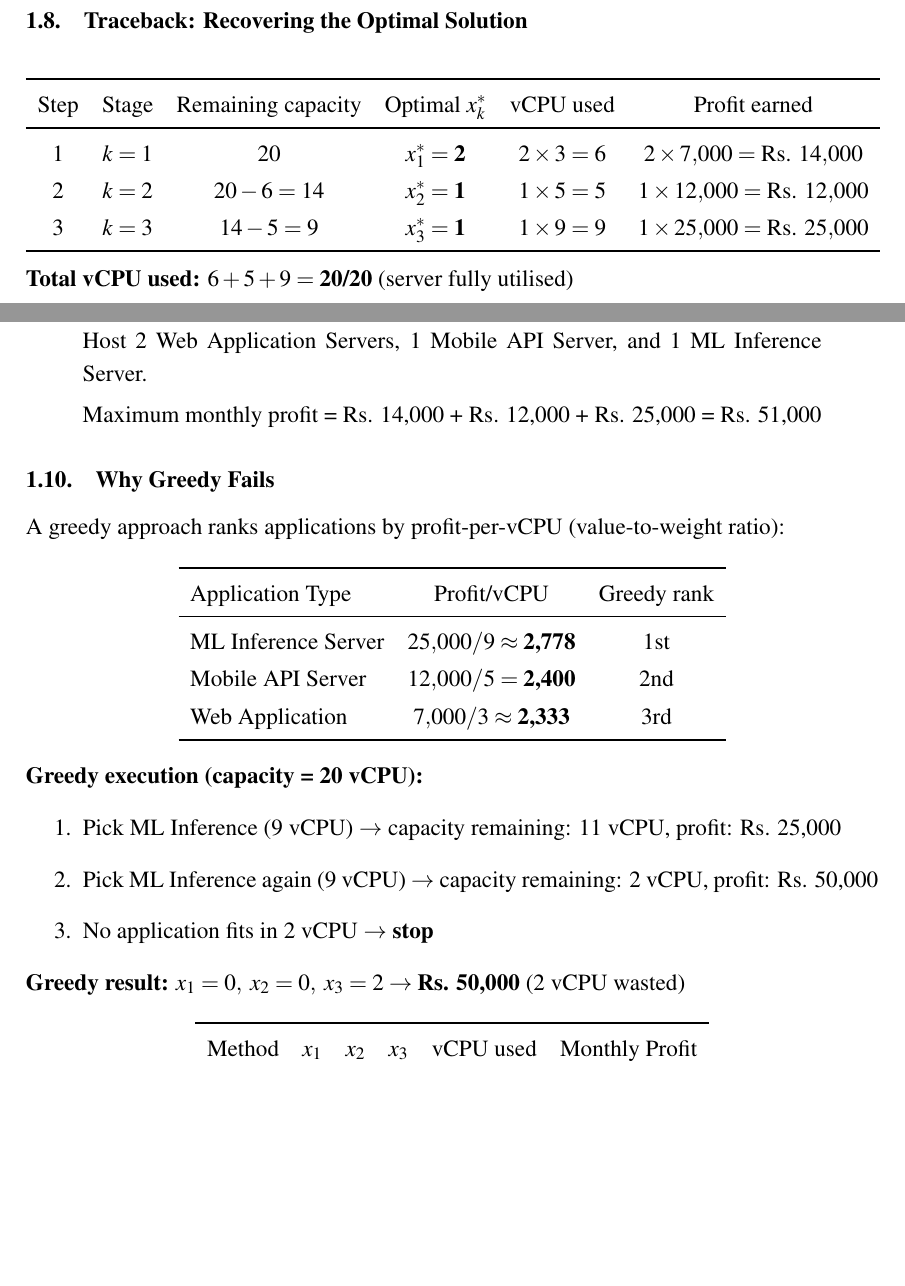
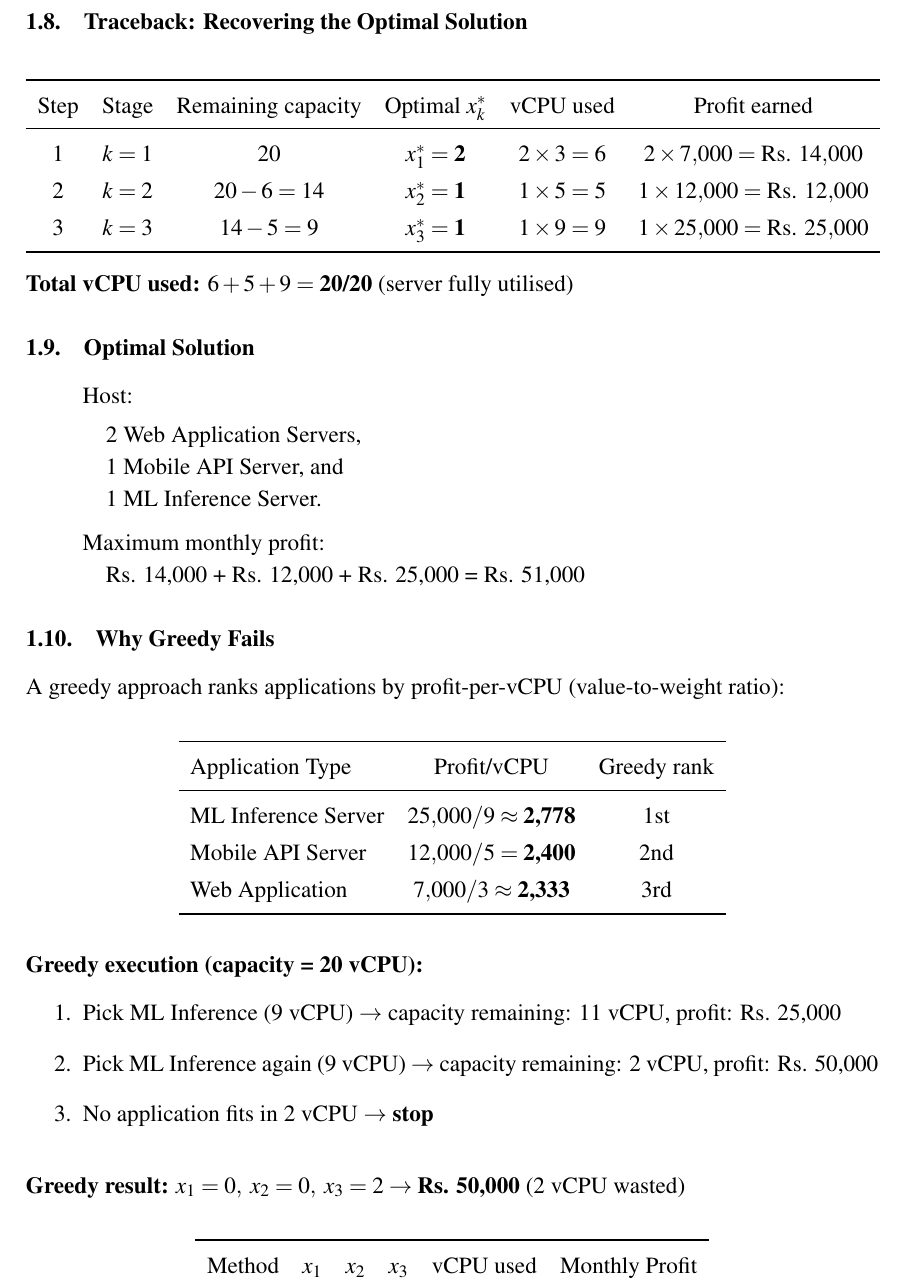
Before and after one commit to Ashfaq-Riyaldeen/optimization-assignment-1, a LaTeX document (Proposal Template/main.tex): two parts of pages 5 and 6 of 10 before the commit and part of page 6 of 12 after it, the two joined at a grey line, cut so that both start at the same text, the shorter picture padded with empty space. Compiled offline with pdfLaTeX.

Commit message:
complete question 1

```diff
--- a/Proposal Template/main.tex
+++ b/Proposal Template/main.tex
@@ -268,17 +269,17 @@ Step & Stage & Remaining capacity & Optimal $x_k^\ast$ & vCPU used & Profit earn
 
 \subsection{Optimal Solution}
 \begin{quote}
-Host
-2 Web Application Servers,
-1 Mobile API Server, and
-1 ML Inference Server.
-
-Maximum monthly profit = Rs. 14{,}000 + Rs. 12{,}000 + Rs. 25{,}000 = Rs. 51{,}000
+Host:\\[0.3em]
+\hspace*{1em}2 Web Application Servers,\\
+\hspace*{1em}1 Mobile API Server, and\\
+\hspace*{1em}1 ML Inference Server.\\[0.5em]
+Maximum monthly profit: \\
+\hspace*{1em}Rs. 14{,}000 + Rs. 12{,}000 + Rs. 25{,}000 = Rs. 51{,}000
 \end{quote}
 
 \subsection{Why Greedy Fails}
 A greedy approach ranks applications by profit-per-vCPU (value-to-weight ratio):
-
+\vspace{1em}
 \begin{center}
 \begin{tabular}{l c c}
 \toprule
@@ -291,15 +292,16 @@ Web Application & $7{,}000/3 \approx \textbf{2{,}333}$ & 3rd \\
 \end{tabular}
 \end{center}
 
+\vspace{1em}
 \textbf{Greedy execution (capacity = 20 vCPU):}
 \begin{enumerate}
     \item Pick ML Inference (9 vCPU) $\rightarrow$ capacity remaining: 11 vCPU, profit: Rs. 25{,}000
     \item Pick ML Inference again (9 vCPU) $\rightarrow$ capacity remaining: 2 vCPU, profit: Rs. 50{,}000
     \item No application fits in 2 vCPU $\rightarrow$ \textbf{stop}
 \end{enumerate}
-
+\vspace{1em}
 \textbf{Greedy result:} $x_1=0,\; x_2=0,\; x_3=2 \rightarrow \textbf{Rs. 50{,}000}$ (2 vCPU wasted)
-
+\vspace{1em}
 \begin{center}
 \begin{tabular}{l c c c c c}
 \toprule
```
Also changed, not shown: Proposal Template/main.tex (10 more changed lines).
